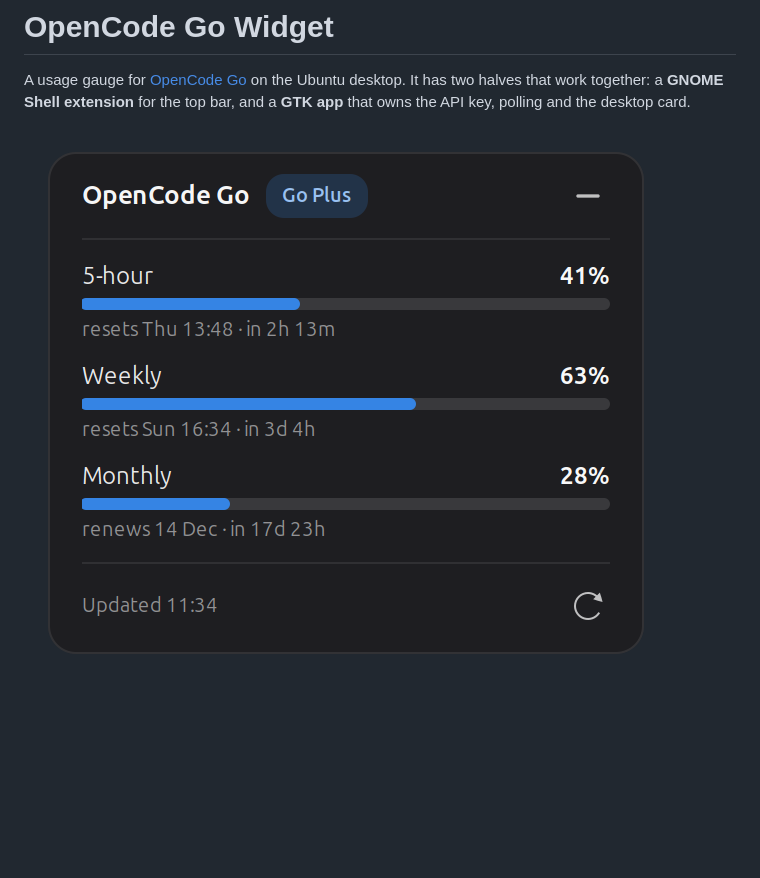
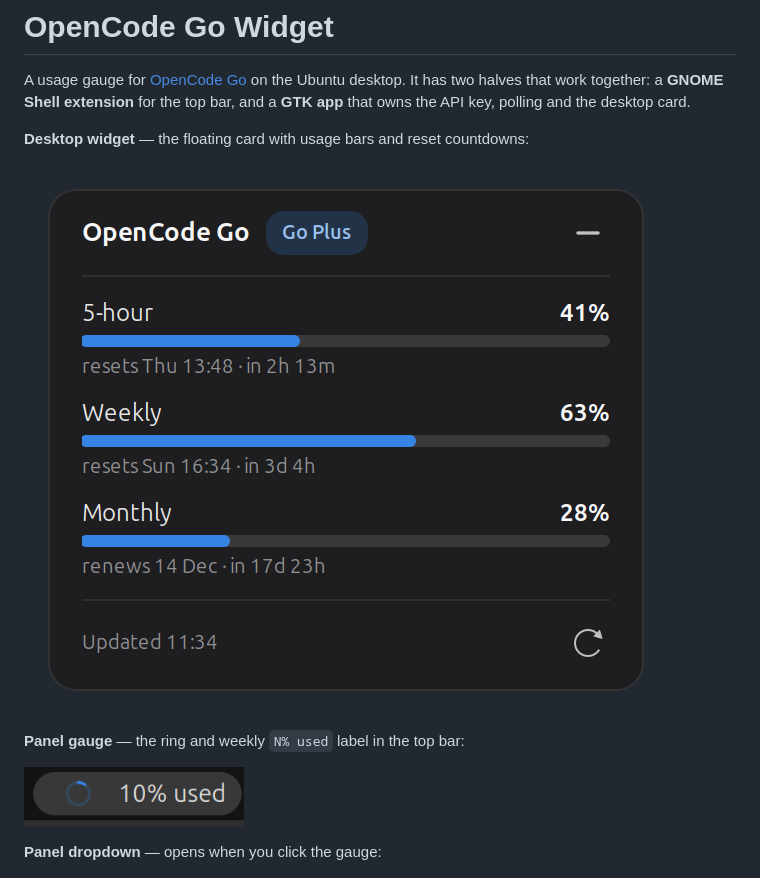
Before and after one commit to xiaohai-huang/opencode-go-widget, a Markdown page: README.md, the part around the change. Rendered like a GitHub page; pictures changed too: docs/panel-gauge.png (added); blank space fills up the shorter version.

Commit message:
Label README screenshots and add the panel gauge

```diff
--- a/README.md
+++ b/README.md
@@ -5,7 +5,15 @@ desktop. It has two halves that work together: a **GNOME Shell extension** for
 the top bar, and a **GTK app** that owns the API key, polling and the desktop
 card.
 
-![Desktop card](docs/card.png)
+**Desktop widget** — the floating card with usage bars and reset countdowns:
+
+![Desktop widget](docs/card.png)
+
+**Panel gauge** — the ring and weekly `N% used` label in the top bar:
+
+![Panel gauge](docs/panel-gauge.png)
+
+**Panel dropdown** — opens when you click the gauge:
 
 ![Panel dropdown](docs/extension-popup.png)
 
```
